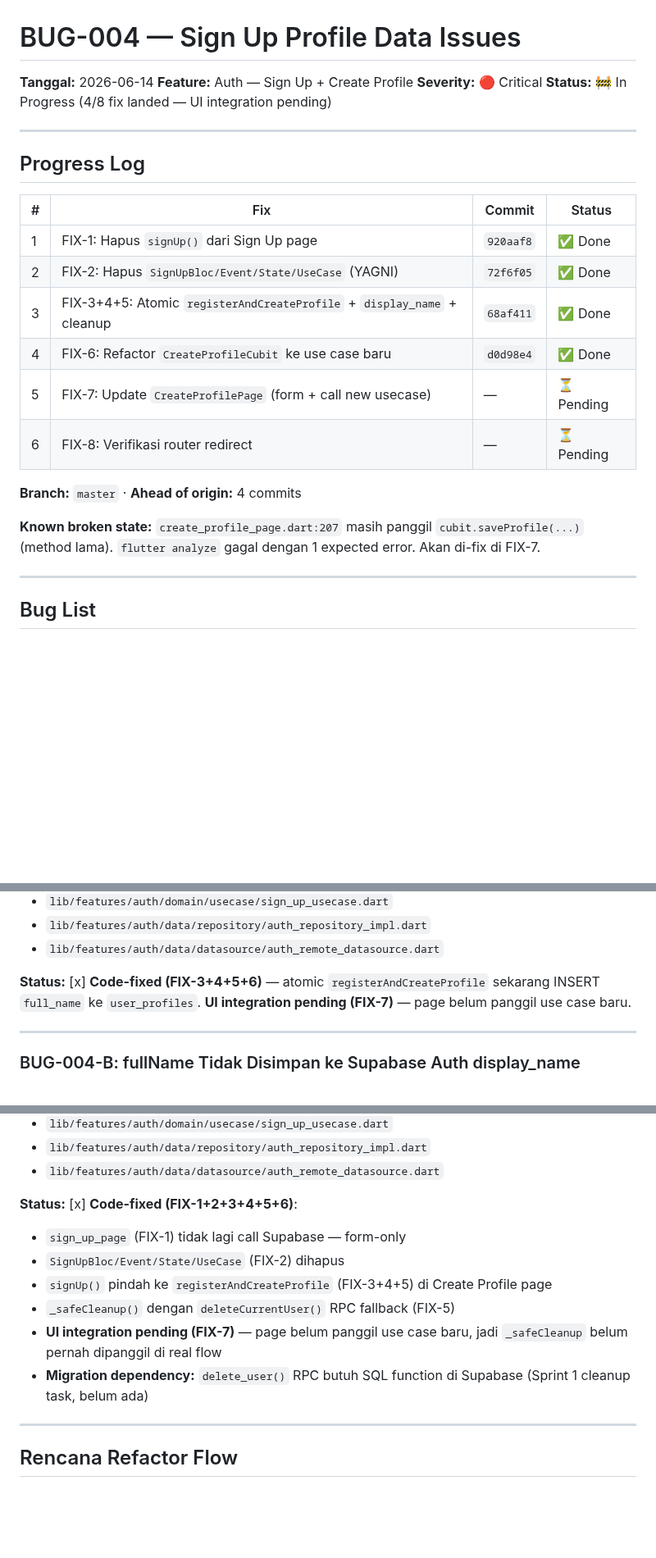
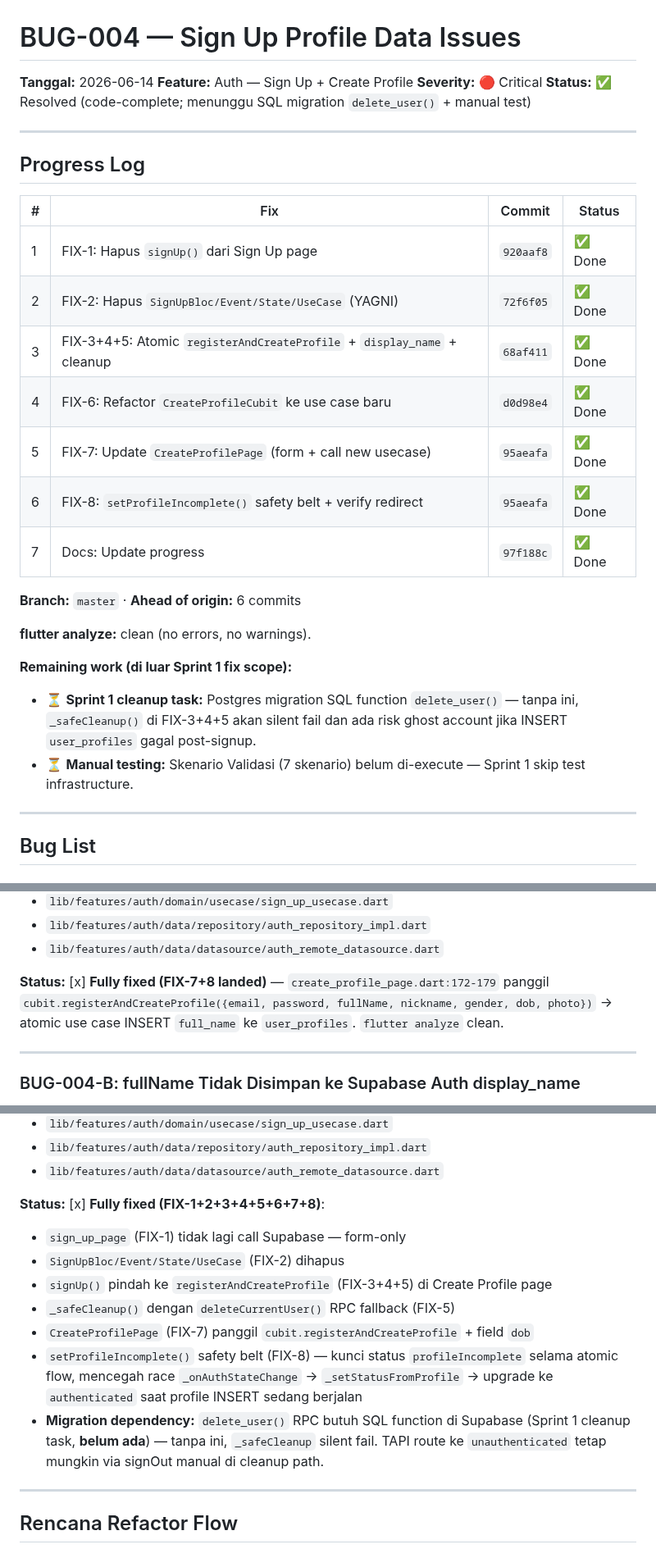
Before and after one commit to fahrezahaydar/health_pal, a Markdown page: docs/bug-sprint-1/BUG-004-signup-profile.md, 3 parts joined by grey strips. Shown at 82% size. Rendered like a GitHub page; blank space fills up the shorter version.

```diff
--- a/docs/bug-sprint-1/BUG-004-signup-profile.md
+++ b/docs/bug-sprint-1/BUG-004-signup-profile.md
@@ -3,7 +3,7 @@
 **Tanggal:** 2026-06-14
 **Feature:** Auth — Sign Up + Create Profile
 **Severity:** 🔴 Critical
-**Status:** 🚧 In Progress (4/8 fix landed — UI integration pending)
+**Status:** ✅ Resolved (code-complete; menunggu SQL migration `delete_user()` + manual test)
 
 ---
 
@@ -15,12 +15,17 @@
 | 2 | FIX-2: Hapus `SignUpBloc/Event/State/UseCase` (YAGNI) | `72f6f05` | ✅ Done |
 | 3 | FIX-3+4+5: Atomic `registerAndCreateProfile` + `display_name` + cleanup | `68af411` | ✅ Done |
 | 4 | FIX-6: Refactor `CreateProfileCubit` ke use case baru | `d0d98e4` | ✅ Done |
-| 5 | FIX-7: Update `CreateProfilePage` (form + call new usecase) | — | ⏳ Pending |
-| 6 | FIX-8: Verifikasi router redirect | — | ⏳ Pending |
+| 5 | FIX-7: Update `CreateProfilePage` (form + call new usecase) | `95aeafa` | ✅ Done |
+| 6 | FIX-8: `setProfileIncomplete()` safety belt + verify redirect | `95aeafa` | ✅ Done |
+| 7 | Docs: Update progress | `97f188c` | ✅ Done |
 
-**Branch:** `master` · **Ahead of origin:** 4 commits
+**Branch:** `master` · **Ahead of origin:** 6 commits
 
-**Known broken state:** `create_profile_page.dart:207` masih panggil `cubit.saveProfile(...)` (method lama). `flutter analyze` gagal dengan 1 expected error. Akan di-fix di FIX-7.
+**flutter analyze:** clean (no errors, no warnings).
+
+**Remaining work (di luar Sprint 1 fix scope):**
+- ⏳ **Sprint 1 cleanup task:** Postgres migration SQL function `delete_user()` — tanpa ini, `_safeCleanup()` di FIX-3+4+5 akan silent fail dan ada risk ghost account jika INSERT `user_profiles` gagal post-signup.
+- ⏳ **Manual testing:** Skenario Validasi (7 skenario) belum di-execute — Sprint 1 skip test infrastructure.
 
 ---
 
@@ -48,7 +53,7 @@ Akibat: name yang diinput di sign_up_page TIDAK tersimpan di mana pun sampai use
 - `lib/features/auth/data/repository/auth_repository_impl.dart`
 - `lib/features/auth/data/datasource/auth_remote_datasource.dart`
 
-**Status:** [x] **Code-fixed (FIX-3+4+5+6)** — atomic `registerAndCreateProfile` sekarang INSERT `full_name` ke `user_profiles`. **UI integration pending (FIX-7)** — page belum panggil use case baru.
+**Status:** [x] **Fully fixed (FIX-7+8 landed)** — `create_profile_page.dart:172-179` panggil `cubit.registerAndCreateProfile({email, password, fullName, nickname, gender, dob, photo})` → atomic use case INSERT `full_name` ke `user_profiles`. `flutter analyze` clean.
 
 ---
 
@@ -108,13 +113,14 @@ Akibat: name yang diinput di sign_up_page TIDAK tersimpan di mana pun sampai use
 - `lib/features/auth/data/repository/auth_repository_impl.dart`
 - `lib/features/auth/data/datasource/auth_remote_datasource.dart`
 
-**Status:** [x] **Code-fixed (FIX-1+2+3+4+5+6)**:
+**Status:** [x] **Fully fixed (FIX-1+2+3+4+5+6+7+8)**:
 - `sign_up_page` (FIX-1) tidak lagi call Supabase — form-only
 - `SignUpBloc/Event/State/UseCase` (FIX-2) dihapus
 - `signUp()` pindah ke `registerAndCreateProfile` (FIX-3+4+5) di Create Profile page
 - `_safeCleanup()` dengan `deleteCurrentUser()` RPC fallback (FIX-5)
-- **UI integration pending (FIX-7)** — page belum panggil use case baru, jadi `_safeCleanup` belum pernah dipanggil di real flow
-- **Migration dependency:** `delete_user()` RPC butuh SQL function di Supabase (Sprint 1 cleanup task, belum ada)
+- `CreateProfilePage` (FIX-7) panggil `cubit.registerAndCreateProfile` + field `dob`
+- `setProfileIncomplete()` safety belt (FIX-8) — kunci status `profileIncomplete` selama atomic flow, mencegah race `_onAuthStateChange` → `_setStatusFromProfile` → upgrade ke `authenticated` saat profile INSERT sedang berjalan
+- **Migration dependency:** `delete_user()` RPC butuh SQL function di Supabase (Sprint 1 cleanup task, **belum ada**) — tanpa ini, `_safeCleanup` silent fail. TAPI route ke `unauthenticated` tetap mungkin via signOut manual di cleanup path.
 
 ---
 
```
Also changed, not shown: other parts of docs/bug-sprint-1/BUG-004-signup-profile.md (+21 -20 lines).
